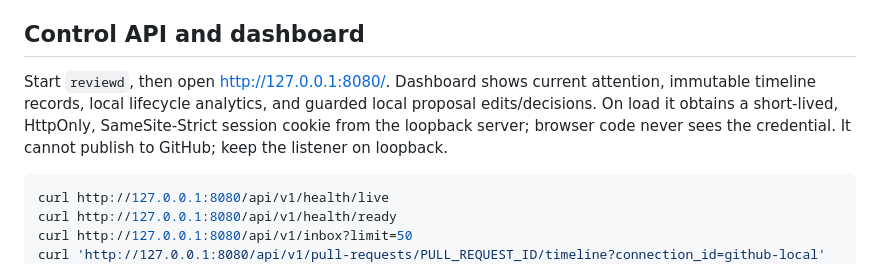
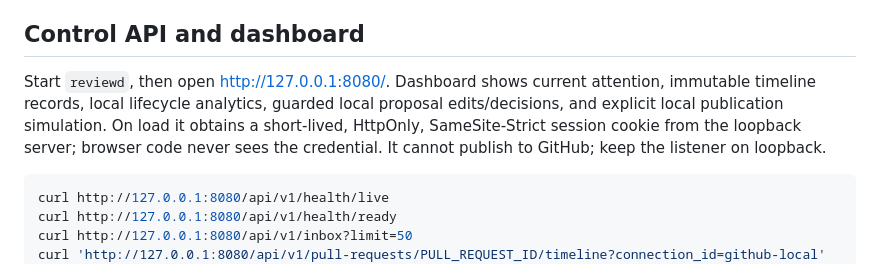
Before and after one commit to sephriot/code-reviewer, a Markdown page: README.md, the part around the change. Drawn GitHub-style.

Commit message:
docs(v2): describe local publication simulation

````diff
--- a/README.md
+++ b/README.md
@@ -249,7 +249,7 @@ Both commands reject likely secret-bearing arguments and file content. Decisions
 
 ## Control API and dashboard
 
-Start `reviewd`, then open <http://127.0.0.1:8080/>. Dashboard shows current attention, immutable timeline records, local lifecycle analytics, and guarded local proposal edits/decisions. On load it obtains a short-lived, HttpOnly, SameSite-Strict session cookie from the loopback server; browser code never sees the credential. It cannot publish to GitHub; keep the listener on loopback.
+Start `reviewd`, then open <http://127.0.0.1:8080/>. Dashboard shows current attention, immutable timeline records, local lifecycle analytics, guarded local proposal edits/decisions, and explicit local publication simulation. On load it obtains a short-lived, HttpOnly, SameSite-Strict session cookie from the loopback server; browser code never sees the credential. It cannot publish to GitHub; keep the listener on loopback.
 
 ```bash
 curl http://127.0.0.1:8080/api/v1/health/live
````
Also changed, not shown: WEB_UI_README.md (+2 -1 lines).
